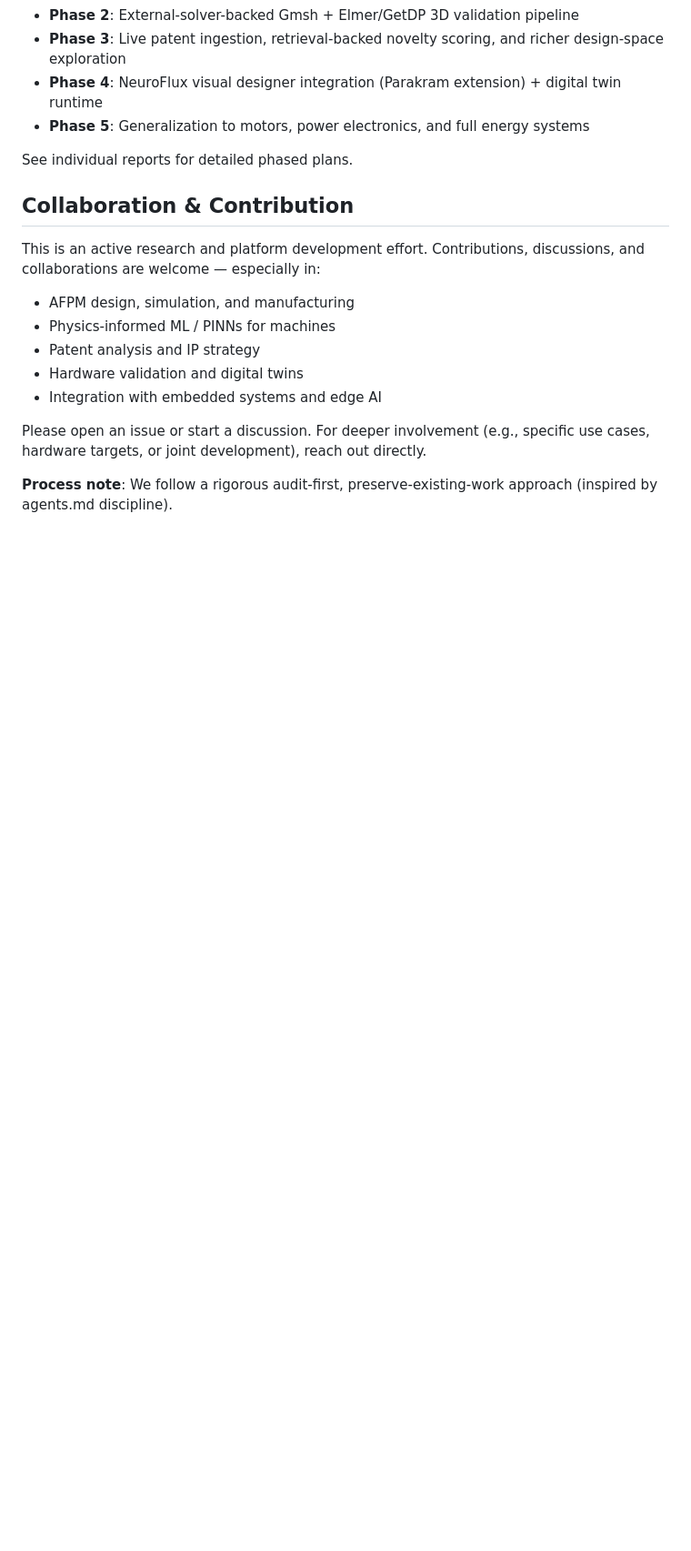
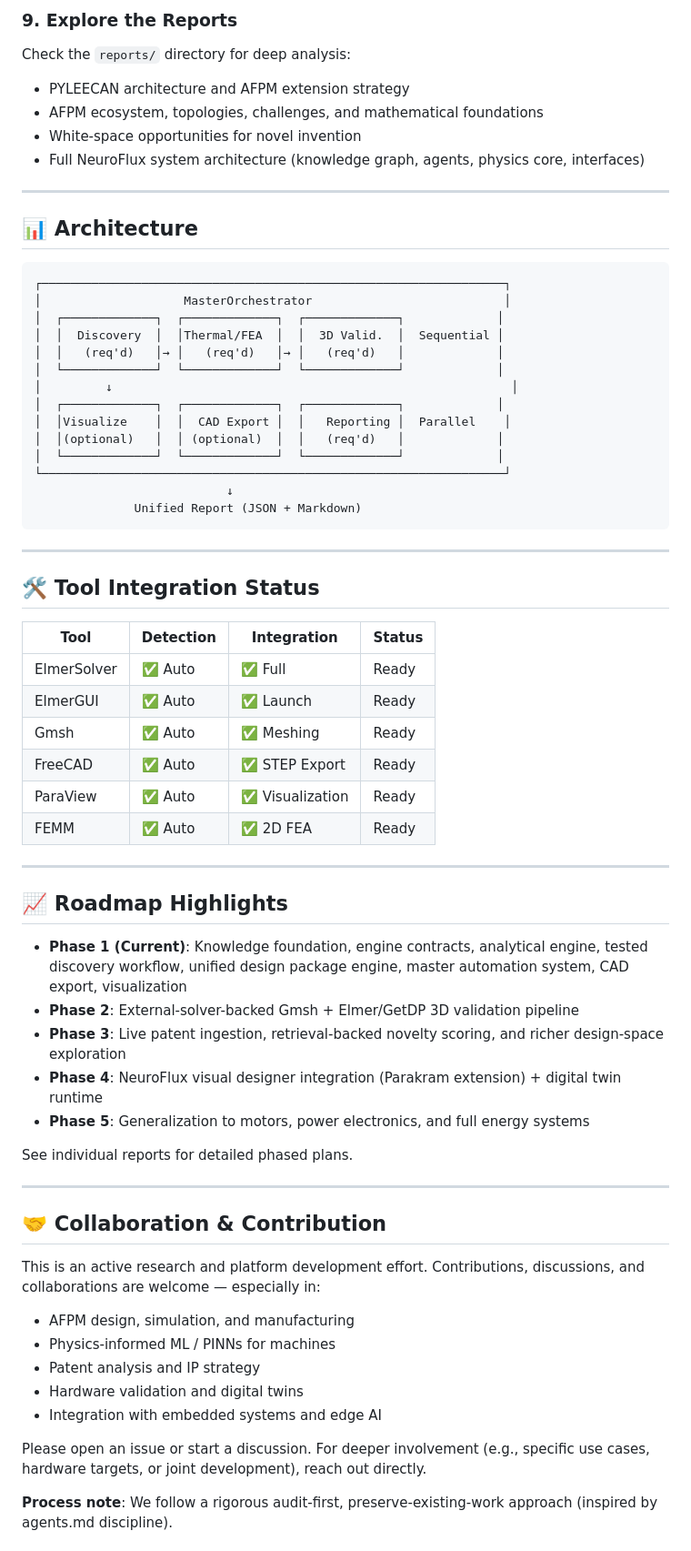
Before and after one commit to varshinicb1/NeuroFlux, a Markdown page: README.md, the part around one of its changes. Shown at 91% size. GitHub-like rendering; blank space fills up the shorter version.

````diff
--- a/README.md
+++ b/README.md
@@ -152,3 +225,50 @@ NeuroFlux/
+### 9. Explore the Reports
+
+Check the `reports/` directory for deep analysis:
+- PYLEECAN architecture and AFPM extension strategy
+- AFPM ecosystem, topologies, challenges, and mathematical foundations
+- White-space opportunities for novel invention
+- Full NeuroFlux system architecture (knowledge graph, agents, physics core, interfaces)
+
+---
+
+## 📊 Architecture
+
+```
+┌─────────────────────────────────────────────────────────────────┐
+│                    MasterOrchestrator                           │
+│  ┌─────────────┐  ┌─────────────┐  ┌─────────────┐             │
+│  │  Discovery  │  │Thermal/FEA  │  │  3D Valid.  │  Sequential │
+│  │   (req'd)   │→ │   (req'd)   │→ │   (req'd)   │             │
+│  └─────────────┘  └─────────────┘  └─────────────┘             │
+│         ↓                                                        │
+│  ┌─────────────┐  ┌─────────────┐  ┌─────────────┐             │
+│  │Visualize    │  │  CAD Export │  │   Reporting │  Parallel    │
+│  │(optional)   │  │ (optional)  │  │   (req'd)   │             │
+│  └─────────────┘  └─────────────┘  └─────────────┘             │
+└─────────────────────────────────────────────────────────────────┘
+                           ↓
+              Unified Report (JSON + Markdown)
+```
+
+---
+
+## 🛠️ Tool Integration Status
+
+| Tool | Detection | Integration | Status |
+|------|-----------|-------------|--------|
+| ElmerSolver | ✅ Auto | ✅ Full | Ready |
+| ElmerGUI | ✅ Auto | ✅ Launch | Ready |
+| Gmsh | ✅ Auto | ✅ Meshing | Ready |
+| FreeCAD | ✅ Auto | ✅ STEP Export | Ready |
+| ParaView | ✅ Auto | ✅ Visualization | Ready |
+| FEMM | ✅ Auto | ✅ 2D FEA | Ready |
+
+---
+
+## 📈 Roadmap Highlights
+
+- **Phase 1 (Current)**: Knowledge foundation, engine contracts, analytical engine, tested discovery workflow, unified design package engine, master automation system, CAD export, visualization
 - **Phase 2**: External-solver-backed Gmsh + Elmer/GetDP 3D validation pipeline
 - **Phase 3**: Live patent ingestion, retrieval-backed novelty scoring, and richer design-space exploration
 - **Phase 4**: NeuroFlux visual designer integration (Parakram extension) + digital twin runtime
@@ -156,7 +276,9 @@ NeuroFlux/
 
 See individual reports for detailed phased plans.
 
-## Collaboration & Contribution
+---
+
+## 🤝 Collaboration & Contribution
 
 This is an active research and platform development effort. Contributions, discussions, and collaborations are welcome — especially in:
 - AFPM design, simulation, and manufacturing
````
Also changed, not shown: other parts of README.md (+166 -89 lines).
